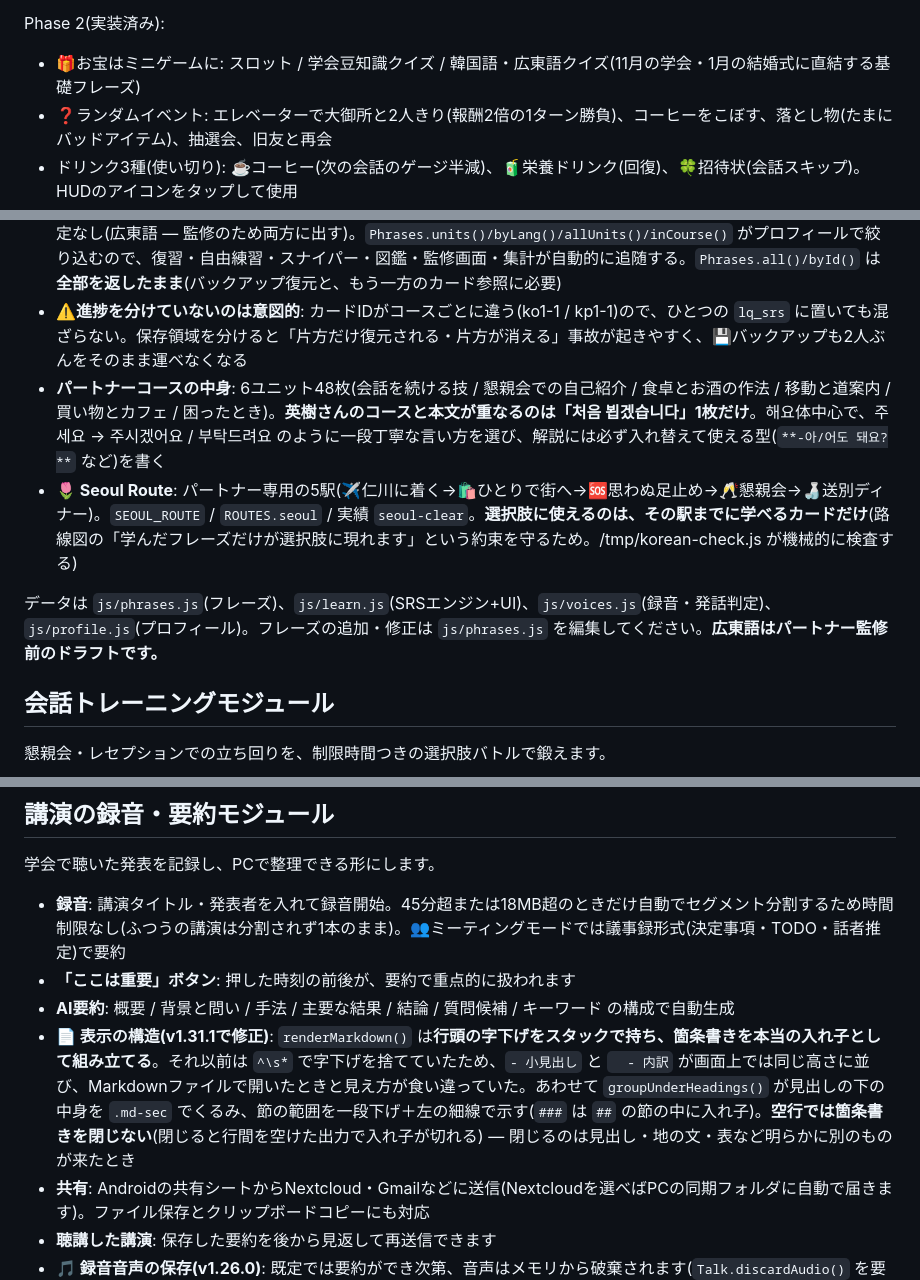
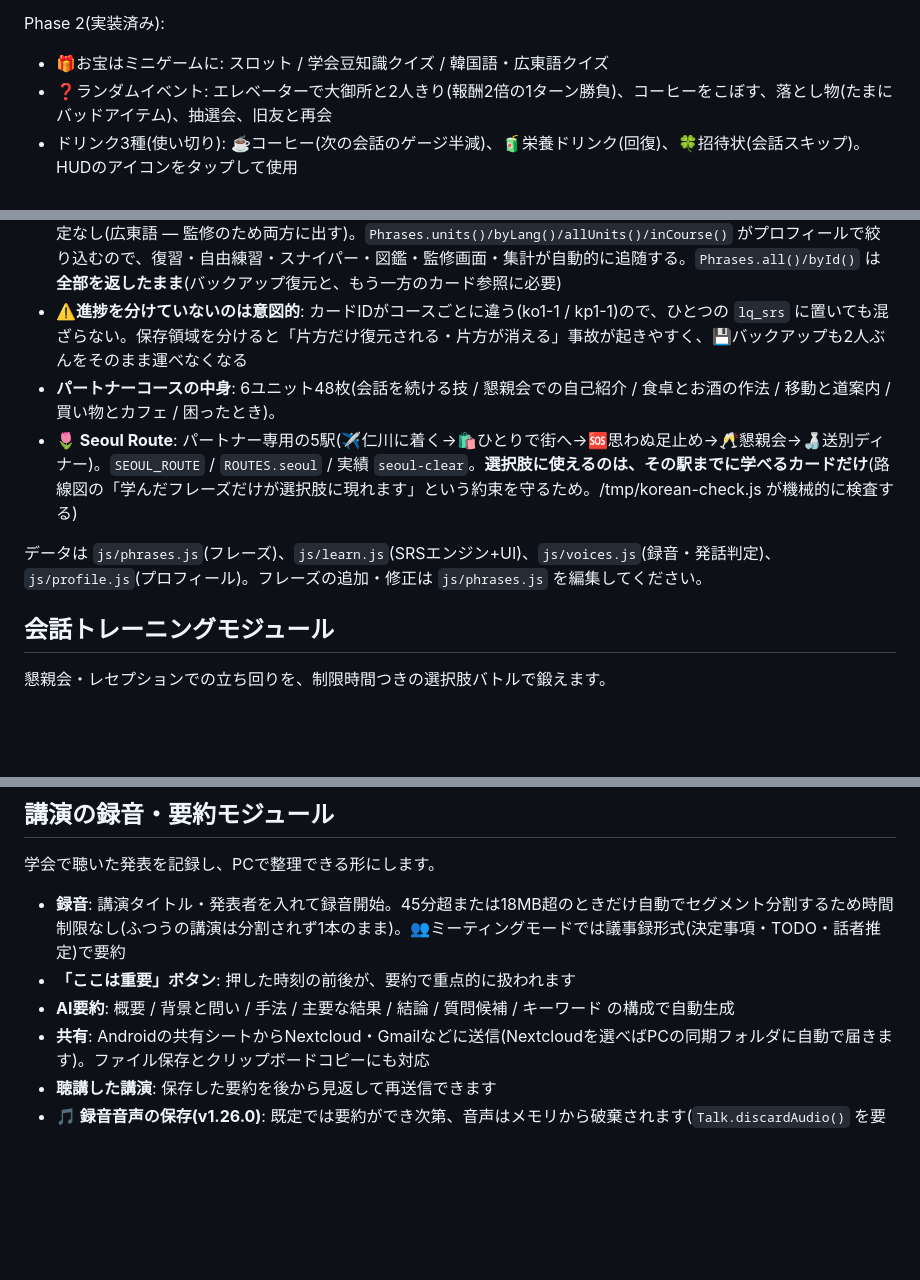
Before and after one commit to rafysta/confquest, a Markdown page: README.md, 3 parts joined by grey strips. Drawn GitHub-style; blank space fills up the shorter version.

```diff
--- a/README.md
+++ b/README.md
@@ -28,7 +28,7 @@
 
 Phase 2(実装済み):
 
-- 🎁お宝はミニゲームに: スロット / 学会豆知識クイズ / 韓国語・広東語クイズ(11月の学会・1月の結婚式に直結する基礎フレーズ)
+- 🎁お宝はミニゲームに: スロット / 学会豆知識クイズ / 韓国語・広東語クイズ
 - ❓ランダムイベント: エレベーターで大御所と2人きり(報酬2倍の1ターン勝負)、コーヒーをこぼす、落とし物(たまにバッドアイテム)、抽選会、旧友と再会
 - ドリンク3種(使い切り): ☕コーヒー(次の会話のゲージ半減)、🧃栄養ドリンク(回復)、🍀招待状(会話スキップ)。HUDのアイコンをタップして使用
 - バッドアイテム: 😪時差ボケ(ゲージ25%高速化)、📚分厚いプロシーディングス(紛らわしい選択肢が混入)。お店で売って処分できる
@@ -90,10 +79,10 @@ Phase 2(v1.9.0、実装済み):
 - **切り替え**: Language Questのいちばん上のチップ、または⚙設定の「🇰🇷 韓国語のコース」。初回にLanguage Questを開いたとき一度だけ尋ねる
 - **コースの持ち方**: `PHRASE_UNITS` の各ユニットに `course` を持たせる。`'self'`(ko1〜ko8)/ `'partner'`(kp1〜kp6)/ 指定なし(広東語 — 監修のため両方に出す)。`Phrases.units()/byLang()/allUnits()/inCourse()` がプロフィールで絞り込むので、復習・自由練習・スナイパー・図鑑・監修画面・集計が自動的に追随する。`Phrases.all()/byId()` は**全部を返したまま**(バックアップ復元と、もう一方のカード参照に必要)
 - **⚠️進捗を分けていないのは意図的**: カードIDがコースごとに違う(ko1-1 / kp1-1)ので、ひとつの `lq_srs` に置いても混ざらない。保存領域を分けると「片方だけ復元される・片方が消える」事故が起きやすく、💾バックアップも2人ぶんをそのまま運べなくなる
-- **パートナーコースの中身**: 6ユニット48枚(会話を続ける技 / 懇親会での自己紹介 / 食卓とお酒の作法 / 移動と道案内 / 買い物とカフェ / 困ったとき)。**英樹さんのコースと本文が重なるのは「처음 뵙겠습니다」1枚だけ**。해요体中心で、주세요 → 주시겠어요 / 부탁드려요 のように一段丁寧な言い方を選び、解説には必ず入れ替えて使える型(`**-아/어도 돼요?**` など)を書く
+- **パートナーコースの中身**: 6ユニット48枚(会話を続ける技 / 懇親会での自己紹介 / 食卓とお酒の作法 / 移動と道案内 / 買い物とカフェ / 困ったとき)。
 - **🌷 Seoul Route**: パートナー専用の5駅(✈️仁川に着く→🛍️ひとりで街へ→🆘思わぬ足止め→🥂懇親会→🍶送別ディナー)。`SEOUL_ROUTE` / `ROUTES.seoul` / 実績 `seoul-clear`。**選択肢に使えるのは、その駅までに学べるカードだけ**(路線図の「学んだフレーズだけが選択肢に現れます」という約束を守るため。/tmp/korean-check.js が機械的に検査する)
 
-データは `js/phrases.js`(フレーズ)、`js/learn.js`(SRSエンジン+UI)、`js/voices.js`(録音・発話判定)、`js/profile.js`(プロフィール)。フレーズの追加・修正は `js/phrases.js` を編集してください。**広東語はパートナー監修前のドラフトです。**
+データは `js/phrases.js`(フレーズ)、`js/learn.js`(SRSエンジン+UI)、`js/voices.js`(録音・発話判定)、`js/profile.js`(プロフィール)。フレーズの追加・修正は `js/phrases.js` を編集してください。
 
 ## 会話トレーニングモジュール
 
@@ -114,7 +103,6 @@ Phase 2(v1.9.0、実装済み):
 - **録音**: 講演タイトル・発表者を入れて録音開始。45分超または18MB超のときだけ自動でセグメント分割するため時間制限なし(ふつうの講演は分割されず1本のまま)。👥ミーティングモードでは議事録形式(決定事項・TODO・話者推定)で要約
 - **「ここは重要」ボタン**: 押した時刻の前後が、要約で重点的に扱われます
 - **AI要約**: 概要 / 背景と問い / 手法 / 主要な結果 / 結論 / 質問候補 / キーワード の構成で自動生成
-- **📄 表示の構造(v1.31.1で修正)**: `renderMarkdown()` は**行頭の字下げをスタックで持ち、箇条書きを本当の入れ子として組み立てる**。それ以前は `^\s*` で字下げを捨てていたため、`- 小見出し` と `  - 内訳` が画面上では同じ高さに並び、Markdownファイルで開いたときと見え方が食い違っていた。あわせて `groupUnderHeadings()` が見出しの下の中身を `.md-sec` でくるみ、節の範囲を一段下げ＋左の細線で示す(`###` は `##` の節の中に入れ子)。**空行では箇条書きを閉じない**(閉じると行間を空けた出力で入れ子が切れる) — 閉じるのは見出し・地の文・表など明らかに別のものが来たとき
 - **共有**: Androidの共有シートからNextcloud・Gmailなどに送信(Nextcloudを選べばPCの同期フォルダに自動で届きます)。ファイル保存とクリップボードコピーにも対応
 - **聴講した講演**: 保存した要約を後から見返して再送信できます
 - **🎵 録音音声の保存(v1.26.0)**: 既定では要約ができ次第、音声はメモリから破棄されます(`Talk.discardAudio()` を要約画面から離れる時に実行)。残したい場合は録音後の画面の「🎵 この録音の音声を端末に残す」、または⚙設定の「録音音声を端末に残す」で自動保存。保存先は `js/backup.js` の `TalkAudio`(IndexedDB `confquest-talk-audio`、索引は `lq_talk_audio_index`)
```
Also changed, not shown: other parts of README.md (+2 -30 lines).
